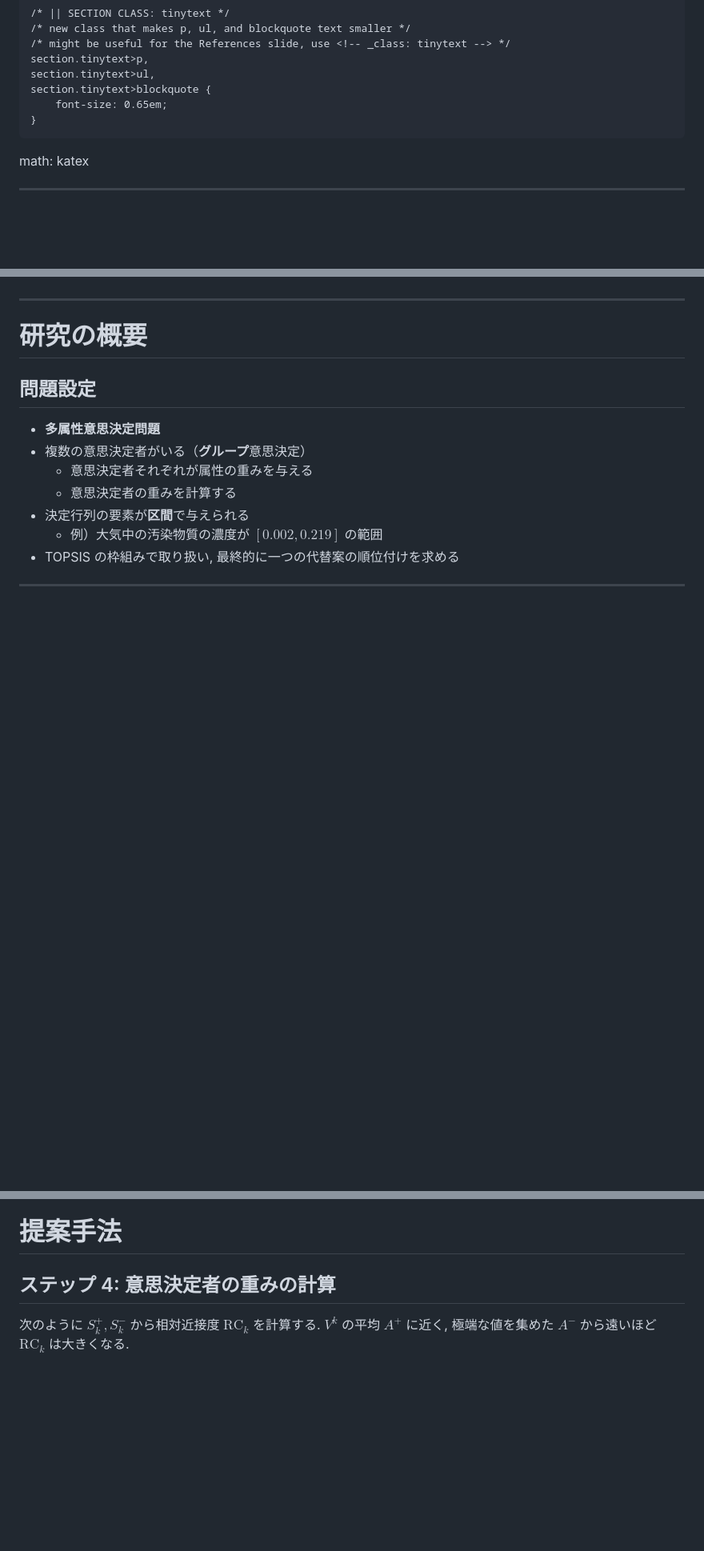
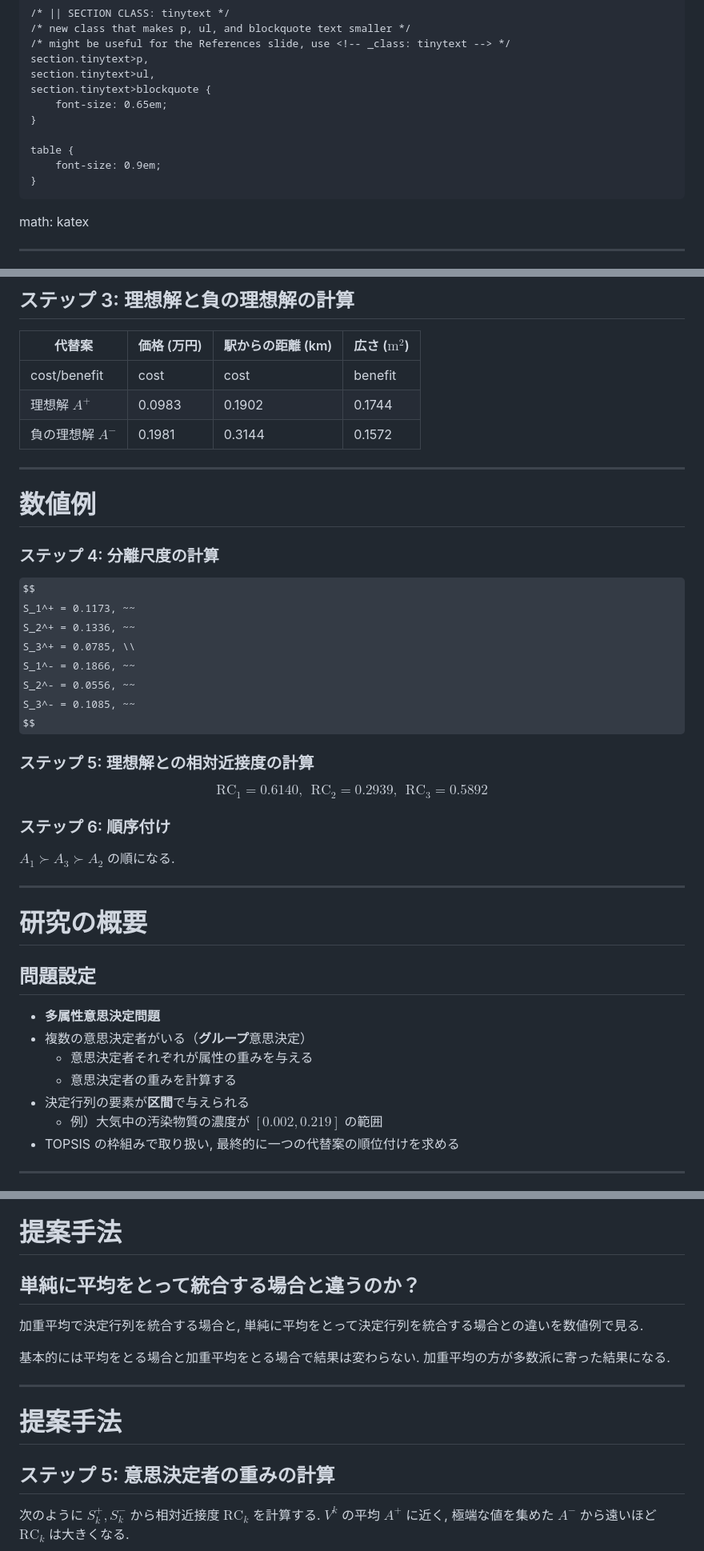
Before and after one commit to Kishikawa1286/zasshikai202405, a Markdown page: slides/slide.md, 3 parts joined by grey strips. Shown: that part at 80% size. Rendered like a GitHub page; some formulas as TeX source; blank space fills up the shorter version.

```diff
--- a/slides/slide.md
+++ b/slides/slide.md
@@ -148,6 +148,10 @@ style: |
         font-size: 0.65em;
     }
 
+    table {
+        font-size: 0.9em;
+    }
+
 math: katex
 
 ---
@@ -377,3 +425,37 @@ $$
+## ステップ 3: 理想解と負の理想解の計算
+
+| 代替案 | 価格 (万円) | 駅からの距離 (km) | 広さ ($\mathrm{m}^2$) |
+|-------|------------|-----------------------|----------|
+| cost/benefit | cost | cost | benefit |
+| 理想解 $A^+$  | 0.0983       | 0.1902                   | 0.1744     |
+| 負の理想解 $A^-$  | 0.1981      | 0.3144                   | 0.1572       |
+
+---
+
+# 数値例
+
+### ステップ 4: 分離尺度の計算
+
+$$
+S_1^+ = 0.1173, ~~
+S_2^+ = 0.1336, ~~
+S_3^+ = 0.0785, \\
+S_1^- = 0.1866, ~~
+S_2^- = 0.0556, ~~
+S_3^- = 0.1085, ~~
+$$
+
+### ステップ 5: 理想解との相対近接度の計算
+
+$$
+\mathrm{RC}_1 = 0.6140, ~~
+\mathrm{RC}_2 = 0.2939, ~~
+\mathrm{RC}_3 = 0.5892
+$$
+
+### ステップ 6: 順序付け
+
+$A_1 \succ A_3 \succ A_2$ の順になる.
 
 ---
 
@@ -700,7 +803,18 @@ $$
 
 # 提案手法
 
-## ステップ 4: 意思決定者の重みの計算
+## 単純に平均をとって統合する場合と違うのか？
+
+加重平均で決定行列を統合する場合と, 単純に平均をとって決定行列を統合する場合との違いを数値例で見る.
+
+基本的には平均をとる場合と加重平均をとる場合で結果は変わらない.
+加重平均の方が多数派に寄った結果になる.
+
+---
+
+# 提案手法
+
+## ステップ 5: 意思決定者の重みの計算
 
 次のように $S_k^+, S_k^-$ から相対近接度 $\mathrm{RC}_k$ を計算する.
 $V^k$ の平均 $A^+$ に近く, 極端な値を集めた $A^-$ から遠いほど $\mathrm{RC}_k$ は大きくなる.
```
Also changed, not shown: other parts of slides/slide.md (+122 -34 lines), slides/images/IMG_1224.JPEG (added).
